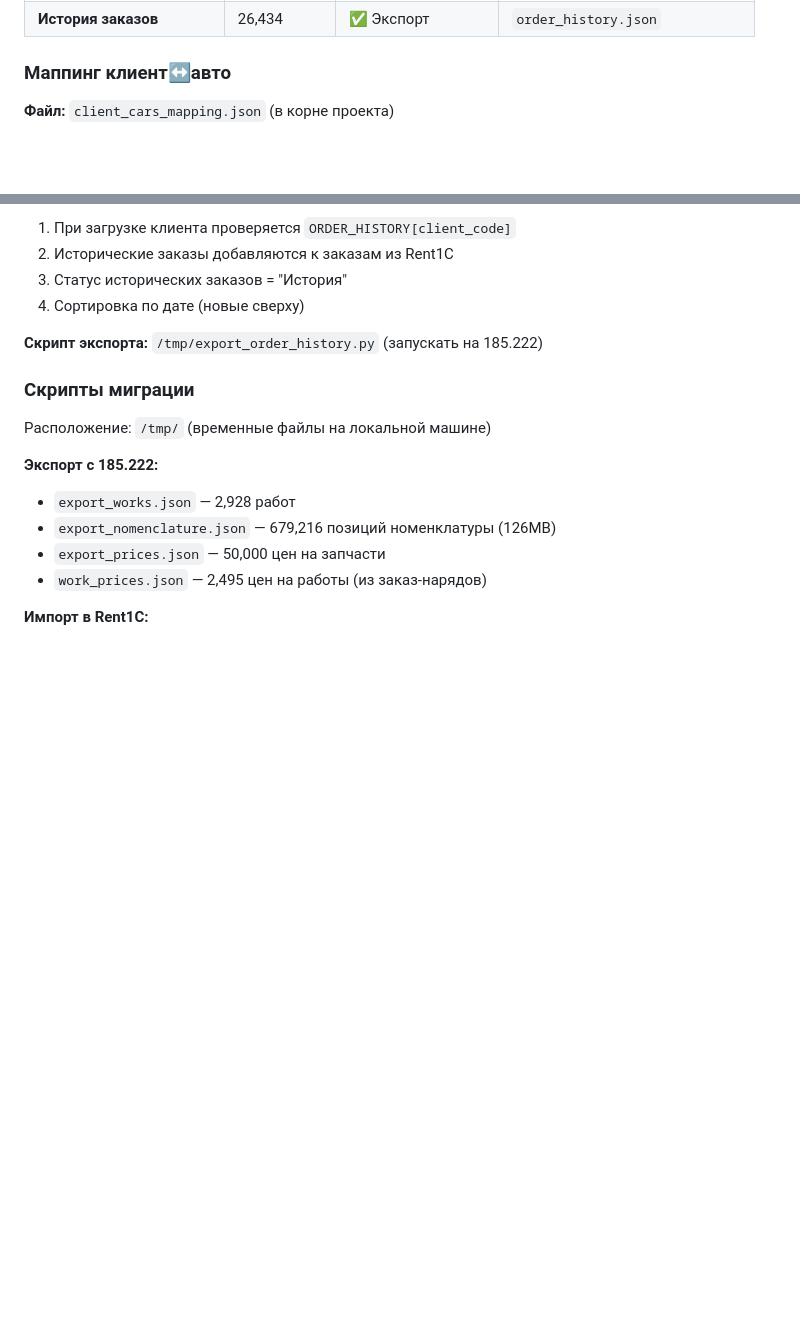
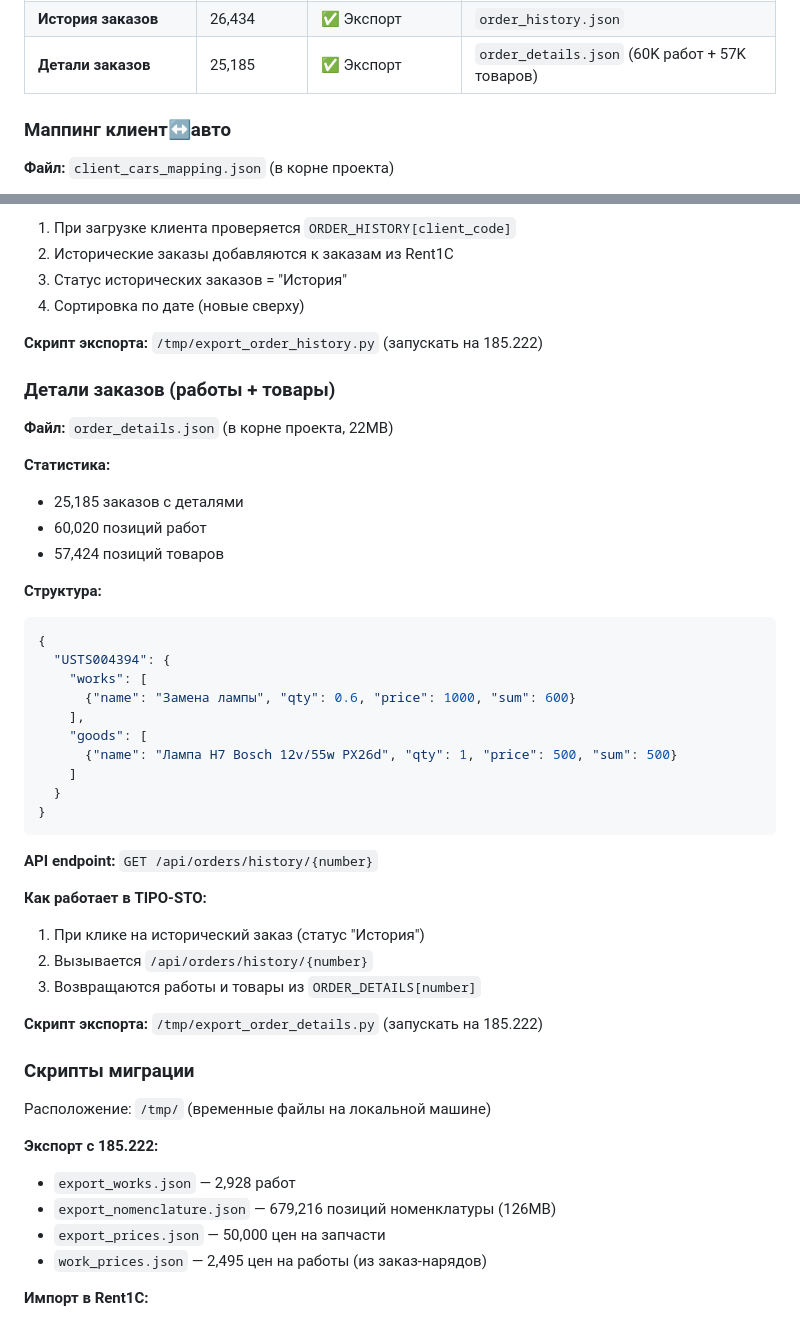
Before and after one commit to Fedor-K/tipo-sto, a Markdown page: CLAUDE.md, 2 parts joined by grey strips. Rendered like a GitHub page; blank space fills up the shorter version.

Commit message:
Update CLAUDE.md with order details documentation
Co-Authored-By: Claude Opus 4.5 <noreply@anthropic.com>

````diff
--- a/CLAUDE.md
+++ b/CLAUDE.md
@@ -768,6 +768,7 @@ sshpass -p 'kFop??zSpU4QK-' ssh -o StrictHostKeyChecking=no Administrator@147.45
 | **Клиенты с авто** | 3,275 | ✅ Маппинг | `Document.ЗаказНаряд` (история) |
 | **Связи клиент↔авто** | 4,236 | ✅ Маппинг | `client_cars_mapping.json` |
 | **История заказов** | 26,434 | ✅ Экспорт | `order_history.json` |
+| **Детали заказов** | 25,185 | ✅ Экспорт | `order_details.json` (60K работ + 57K товаров) |
 
 ### Маппинг клиент↔авто
 
@@ -819,6 +820,38 @@ mapping[new_ref] = mapping.pop(old_ref)
 4. Сортировка по дате (новые сверху)
 
 **Скрипт экспорта:** `/tmp/export_order_history.py` (запускать на 185.222)
+
+### Детали заказов (работы + товары)
+
+**Файл:** `order_details.json` (в корне проекта, 22MB)
+
+**Статистика:**
+- 25,185 заказов с деталями
+- 60,020 позиций работ
+- 57,424 позиций товаров
+
+**Структура:**
+```json
+{
+  "USTS004394": {
+    "works": [
+      {"name": "Замена лампы", "qty": 0.6, "price": 1000, "sum": 600}
+    ],
+    "goods": [
+      {"name": "Лампа H7 Bosch 12v/55w PX26d", "qty": 1, "price": 500, "sum": 500}
+    ]
+  }
+}
+```
+
+**API endpoint:** `GET /api/orders/history/{number}`
+
+**Как работает в TIPO-STO:**
+1. При клике на исторический заказ (статус "История")
+2. Вызывается `/api/orders/history/{number}`
+3. Возвращаются работы и товары из `ORDER_DETAILS[number]`
+
+**Скрипт экспорта:** `/tmp/export_order_details.py` (запускать на 185.222)
 
 ### Скрипты миграции
 
````
